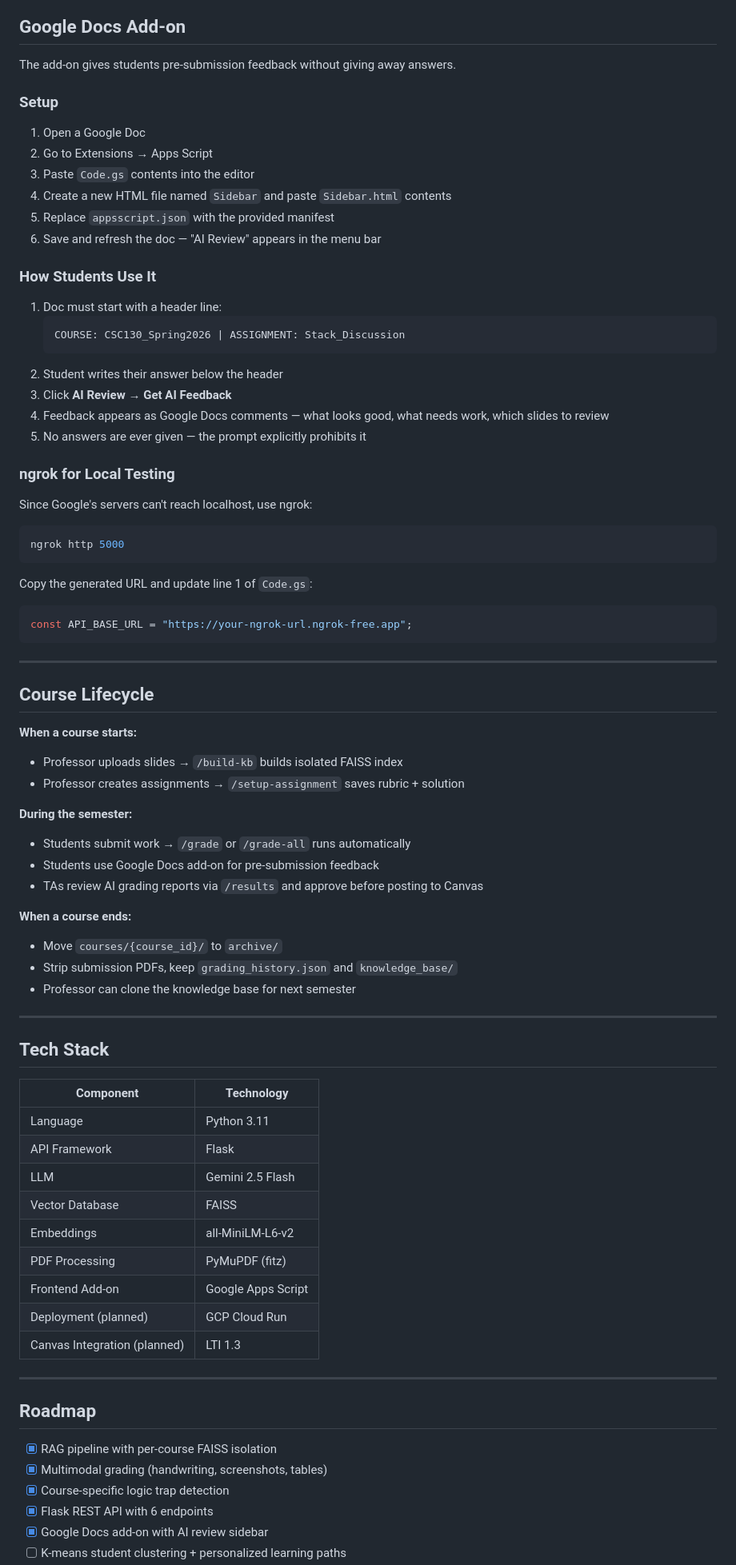
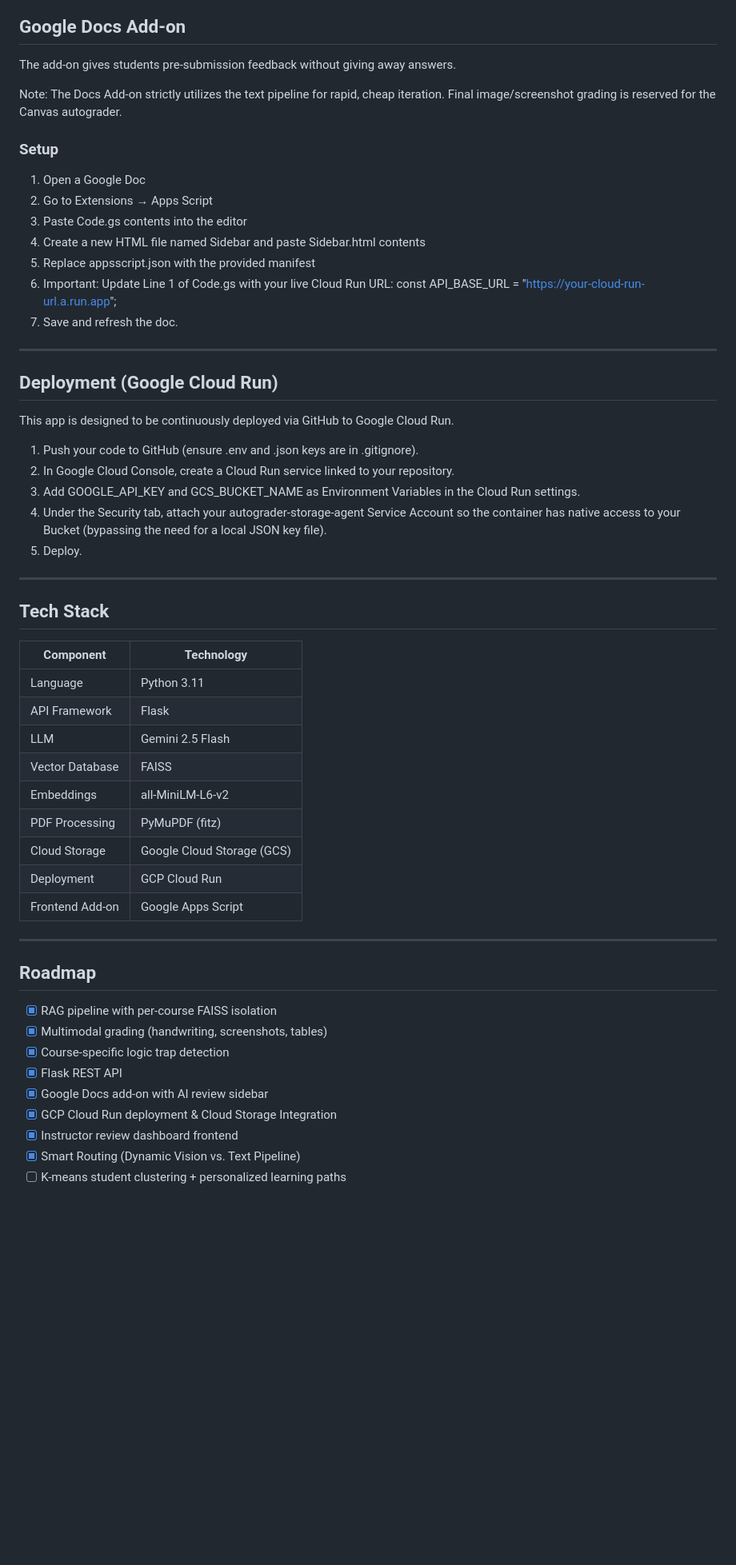
Before and after one commit to sethidhruv188/AI-in-education-project-RiderUniversity-CSC360, a Markdown page: README.md, the part around one of its changes. Shown at 80% size. Rendered like a GitHub page; blank space fills up the shorter version.

````diff
--- a/README.md
+++ b/README.md
@@ -163,67 +130,46 @@ Content-Type: application/json
 
 The add-on gives students pre-submission feedback without giving away answers.
 
+Note: The Docs Add-on strictly utilizes the text pipeline for rapid, cheap iteration. Final image/screenshot grading is reserved for the Canvas autograder.
+
 ### Setup
+
 1. Open a Google Doc
 2. Go to Extensions → Apps Script
-3. Paste `Code.gs` contents into the editor
-4. Create a new HTML file named `Sidebar` and paste `Sidebar.html` contents
-5. Replace `appsscript.json` with the provided manifest
-6. Save and refresh the doc — "AI Review" appears in the menu bar
-
-### How Students Use It
-1. Doc must start with a header line:
-   ```
-   COURSE: CSC130_Spring2026 | ASSIGNMENT: Stack_Discussion
-   ```
-2. Student writes their answer below the header
-3. Click **AI Review → Get AI Feedback**
-4. Feedback appears as Google Docs comments — what looks good, what needs work, which slides to review
-5. No answers are ever given — the prompt explicitly prohibits it
-
-### ngrok for Local Testing
-Since Google's servers can't reach localhost, use ngrok:
-```bash
-ngrok http 5000
-```
-Copy the generated URL and update line 1 of `Code.gs`:
-```javascript
-const API_BASE_URL = "https://your-ngrok-url.ngrok-free.app";
-```
+3. Paste Code.gs contents into the editor
+4. Create a new HTML file named Sidebar and paste Sidebar.html contents
+5. Replace appsscript.json with the provided manifest
+6. Important: Update Line 1 of Code.gs with your live Cloud Run URL:
+   const API_BASE_URL = "https://your-cloud-run-url.a.run.app";
+7. Save and refresh the doc.
 
 ---
 
-## Course Lifecycle
+## Deployment (Google Cloud Run)
 
-**When a course starts:**
-- Professor uploads slides → `/build-kb` builds isolated FAISS index
-- Professor creates assignments → `/setup-assignment` saves rubric + solution
+This app is designed to be continuously deployed via GitHub to Google Cloud Run.
 
-**During the semester:**
-- Students submit work → `/grade` or `/grade-all` runs automatically
-- Students use Google Docs add-on for pre-submission feedback
-- TAs review AI grading reports via `/results` and approve before posting to Canvas
-
-**When a course ends:**
-- Move `courses/{course_id}/` to `archive/`
-- Strip submission PDFs, keep `grading_history.json` and `knowledge_base/`
-- Professor can clone the knowledge base for next semester
+1. Push your code to GitHub (ensure .env and .json keys are in .gitignore).
+2. In Google Cloud Console, create a Cloud Run service linked to your repository.
+3. Add GOOGLE_API_KEY and GCS_BUCKET_NAME as Environment Variables in the Cloud Run settings.
+4. Under the Security tab, attach your autograder-storage-agent Service Account so the container has native access to your Bucket (bypassing the need for a local JSON key file).
+5. Deploy.
 
 ---
 
 ## Tech Stack
 
-| Component | Technology |
-|-----------|------------|
-| Language | Python 3.11 |
-| API Framework | Flask |
-| LLM | Gemini 2.5 Flash |
-| Vector Database | FAISS |
-| Embeddings | all-MiniLM-L6-v2 |
-| PDF Processing | PyMuPDF (fitz) |
-| Frontend Add-on | Google Apps Script |
-| Deployment (planned) | GCP Cloud Run |
-| Canvas Integration (planned) | LTI 1.3 |
+| Component       | Technology                  |
+|-----------------|-----------------------------|
+| Language        | Python 3.11                 |
+| API Framework   | Flask                       |
+| LLM             | Gemini 2.5 Flash            |
+| Vector Database | FAISS                       |
+| Embeddings      | all-MiniLM-L6-v2            |
+| PDF Processing  | PyMuPDF (fitz)              |
+| Cloud Storage   | Google Cloud Storage (GCS)  |
+| Deployment      | GCP Cloud Run               |
+| Frontend Add-on | Google Apps Script          |
 
 ---
 
@@ -232,6 +178,9 @@ const API_BASE_URL = "https://your-ngrok-url.ngrok-free.app";
 - [x] RAG pipeline with per-course FAISS isolation
 - [x] Multimodal grading (handwriting, screenshots, tables)
 - [x] Course-specific logic trap detection
-- [x] Flask REST API with 6 endpoints
+- [x] Flask REST API
 - [x] Google Docs add-on with AI review sidebar
+- [x] GCP Cloud Run deployment & Cloud Storage Integration
+- [x] Instructor review dashboard frontend
+- [x] Smart Routing (Dynamic Vision vs. Text Pipeline)
 - [ ] K-means student clustering + personalized learning paths
````
Also changed, not shown: other parts of README.md (+63 -101 lines).
